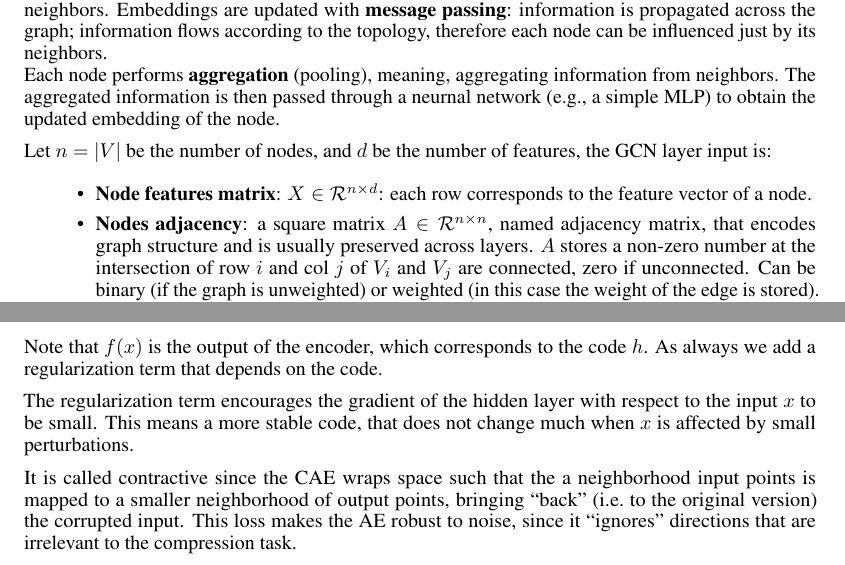
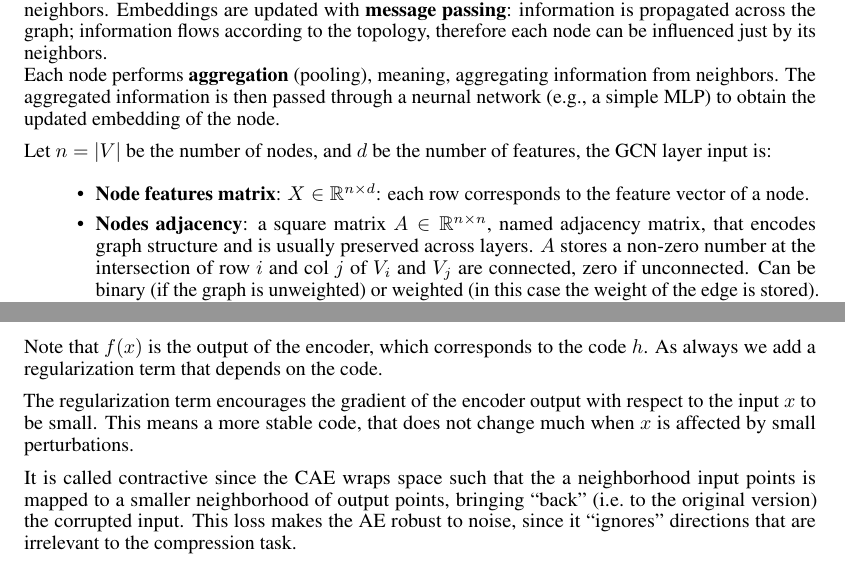
Before and after one commit to mc-cat-tty/DeepLearning, a LaTeX document (main.tex, which reads theory/7-gnn.tex, theory/8-autoencoder.tex): two parts of pages 25 and 30 of 42, joined at a grey line, cut so that both start at the same text. Compiled offline with pdfLaTeX.

Commit message:
Minor fixes

```diff
--- a/theory/7-gnn.tex
+++ b/theory/7-gnn.tex
@@ -53,9 +53,9 @@ neighbors. The aggregated information is then passed through a neurnal network
 
 Let $n = |V|$ be the number of nodes, and $d$ be the number of features, the GCN layer input is:
 \begin{itemize}
- \item \textbf{Node features matrix}: $X \in \mathcal{R}^{n \times d}$:
+ \item \textbf{Node features matrix}: $X \in \mathbb{R}^{n \times d}$:
  each row corresponds to the feature vector of a node.
- \item \textbf{Nodes adjacency}: a square matrix $A \in \mathcal{R}^{n \times n}$, named adjacency matrix,
+ \item \textbf{Nodes adjacency}: a square matrix $A \in \mathbb{R}^{n \times n}$, named adjacency matrix,
  that encodes graph structure and is usually preserved across layers. $A$ stores a non-zero number
  at the intersection of row $i$ and col $j$ of $V_i$ and $V_j$ are connected, zero if unconnected.
  Can be binary (if the graph is unweighted) or weighted (in this case the weight of the edge is stored).
--- a/theory/8-autoencoder.tex
+++ b/theory/8-autoencoder.tex
@@ -159,7 +159,7 @@ $$
 Note that $f(x)$ is the output of the encoder, which corresponds to the code $h$.
 As always we add a regularization term that depends on the code.
 
-The regularization term encourages the gradient of the hidden layer with respect to the input $x$ to be small.
+The regularization term encourages the gradient of the encoder output with respect to the input $x$ to be small.
 This means a more stable code, that does not change much when $x$ is affected by small perturbations.
 
 It is called contractive since the CAE wraps space such that the a neighborhood input points is mapped to a smaller
```
Also changed, not shown: theory/6-transformer.tex (+2 -2 lines).
